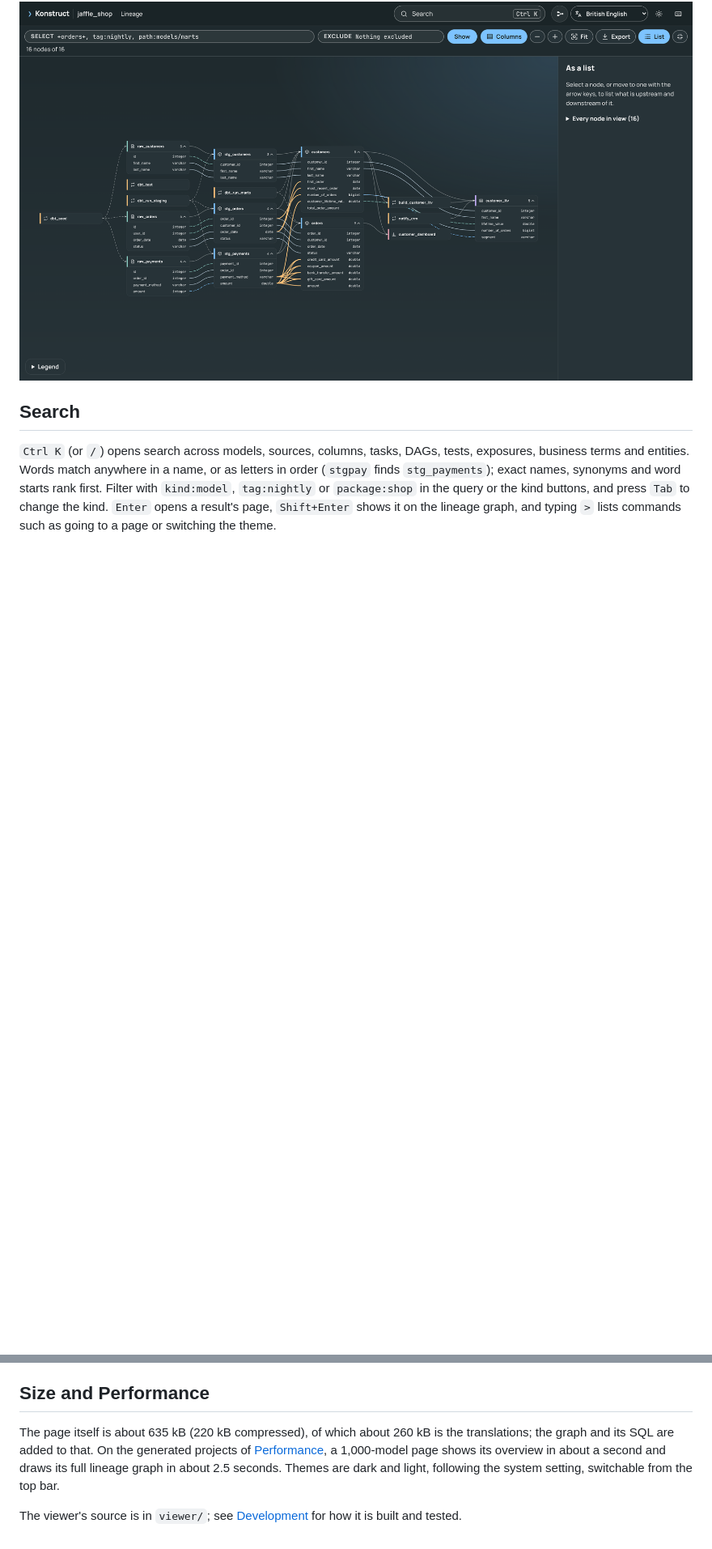
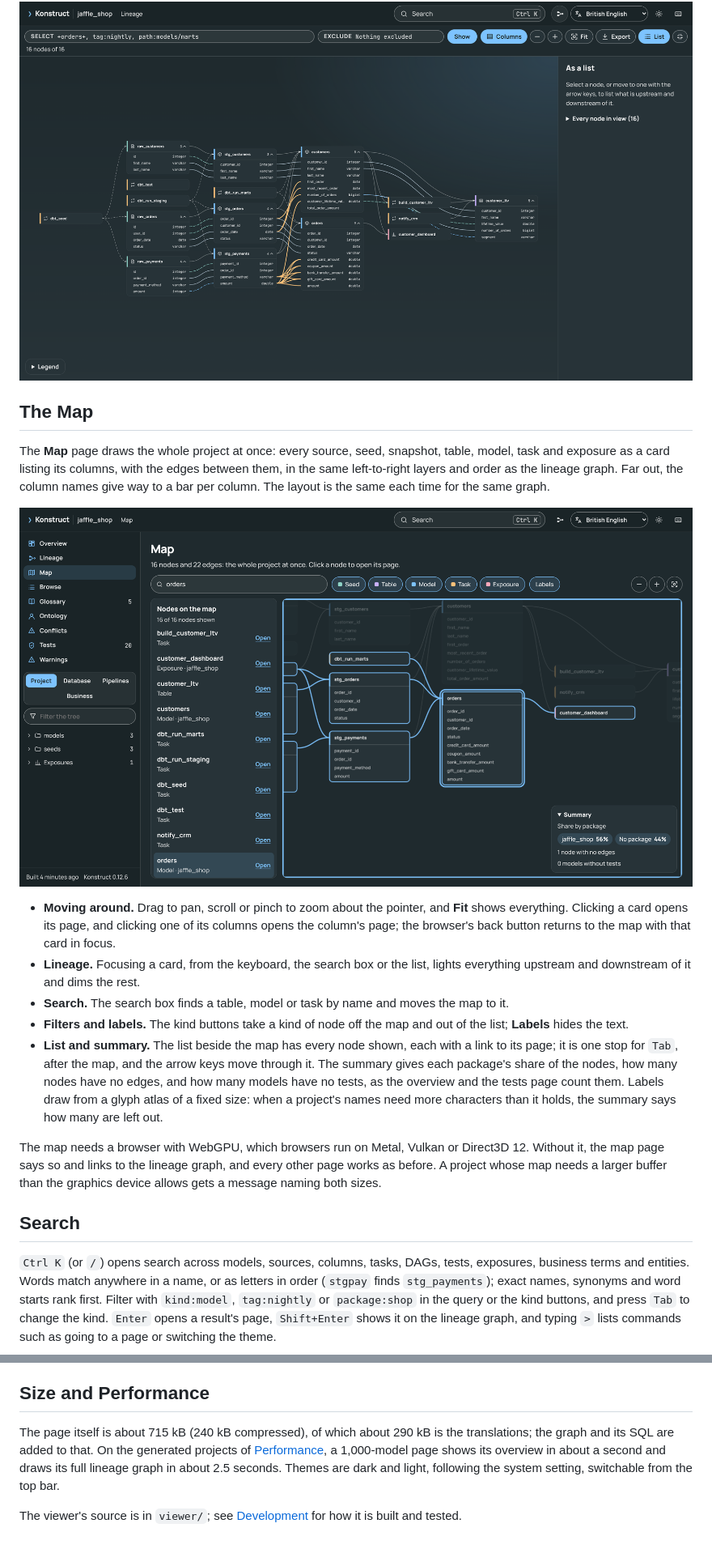
Before and after one commit to actions-marketplace-validations/kodexlabsio_konstruct, a Markdown page: docs/guide/viewer.md, 2 parts joined by grey strips. Shown at 81% size. GitHub-like rendering; pictures changed too: docs/images/graph-map.png (added); blank space fills up the shorter version.

```diff
--- a/docs/guide/viewer.md
+++ b/docs/guide/viewer.md
@@ -60,6 +60,20 @@ With **Columns** on, the graph is a column-level map of the selection:
 
 ![The lineage graph full screen with every table expanded to its columns, column edges coloured by transform](../images/graph-columns.png)
 
+## The Map
+
+The **Map** page draws the whole project at once: every source, seed, snapshot, table, model, task and exposure as a card listing its columns, with the edges between them, in the same left-to-right layers and order as the lineage graph. Far out, the column names give way to a bar per column. The layout is the same each time for the same graph.
+
+![The map of jaffle_shop: every seed, model, task and exposure as a card with its columns, the orders model in focus with its lineage lit, beside the list of nodes and a summary of the project](../images/graph-map.png)
+
+- **Moving around.** Drag to pan, scroll or pinch to zoom about the pointer, and **Fit** shows everything. Clicking a card opens its page, and clicking one of its columns opens the column's page; the browser's back button returns to the map with that card in focus.
+- **Lineage.** Focusing a card, from the keyboard, the search box or the list, lights everything upstream and downstream of it and dims the rest.
+- **Search.** The search box finds a table, model or task by name and moves the map to it.
+- **Filters and labels.** The kind buttons take a kind of node off the map and out of the list; **Labels** hides the text.
+- **List and summary.** The list beside the map has every node shown, each with a link to its page; it is one stop for `Tab`, after the map, and the arrow keys move through it. The summary gives each package's share of the nodes, how many nodes have no edges, and how many models have no tests, as the overview and the tests page count them. Labels draw from a glyph atlas of a fixed size: when a project's names need more characters than it holds, the summary says how many are left out.
+
+The map needs a browser with WebGPU, which browsers run on Metal, Vulkan or Direct3D 12. Without it, the map page says so and links to the lineage graph, and every other page works as before. A project whose map needs a larger buffer than the graphics device allows gets a message naming both sizes.
+
 ## Search
 
 `Ctrl K` (or `/`) opens search across models, sources, columns, tasks, DAGs, tests, exposures, business terms and entities. Words match anywhere in a name, or as letters in order (`stgpay` finds `stg_payments`); exact names, synonyms and word starts rank first. Filter with `kind:model`, `tag:nightly` or `package:shop` in the query or the kind buttons, and press `Tab` to change the kind. `Enter` opens a result's page, `Shift+Enter` shows it on the lineage graph, and typing `>` lists commands such as going to a page or switching the theme.
@@ -103,6 +118,6 @@ Without `explain.json` the page shows the graph, its descriptions and tests, but
 
 ## Size and Performance
 
-The page itself is about 635 kB (220 kB compressed), of which about 260 kB is the translations; the graph and its SQL are added to that. On the generated projects of [Performance](../performance.md), a 1,000-model page shows its overview in about a second and draws its full lineage graph in about 2.5 seconds. Themes are dark and light, following the system setting, switchable from the top bar.
+The page itself is about 715 kB (240 kB compressed), of which about 290 kB is the translations; the graph and its SQL are added to that. On the generated projects of [Performance](../performance.md), a 1,000-model page shows its overview in about a second and draws its full lineage graph in about 2.5 seconds. Themes are dark and light, following the system setting, switchable from the top bar.
 
 The viewer's source is in `viewer/`; see [Development](../development.md) for how it is built and tested.
```
Also changed, not shown: other parts of docs/guide/viewer.md (+6 -5 lines), README.md (+1 -1 lines), docs/development.md (+1 -0 lines).
